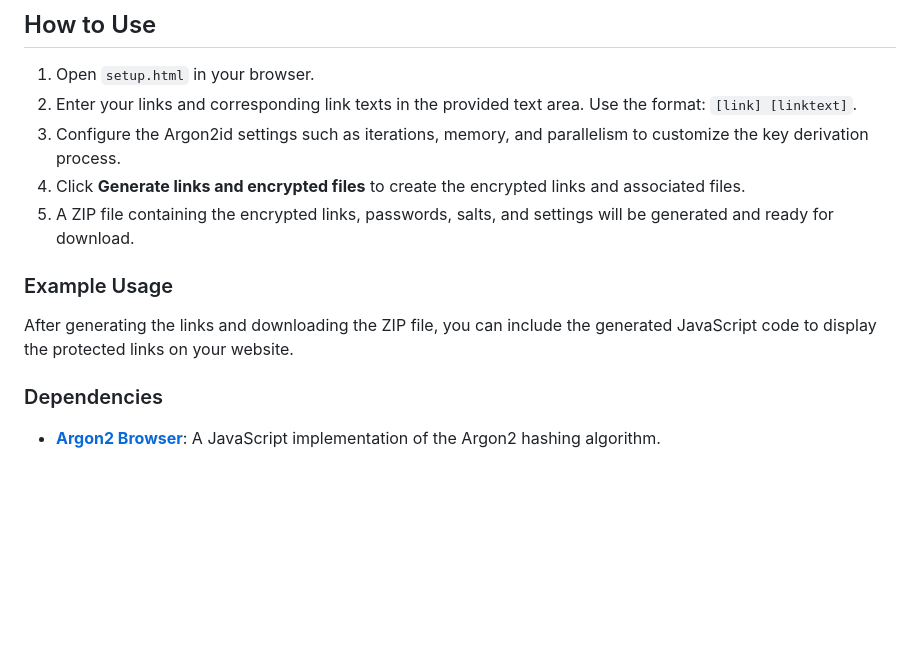
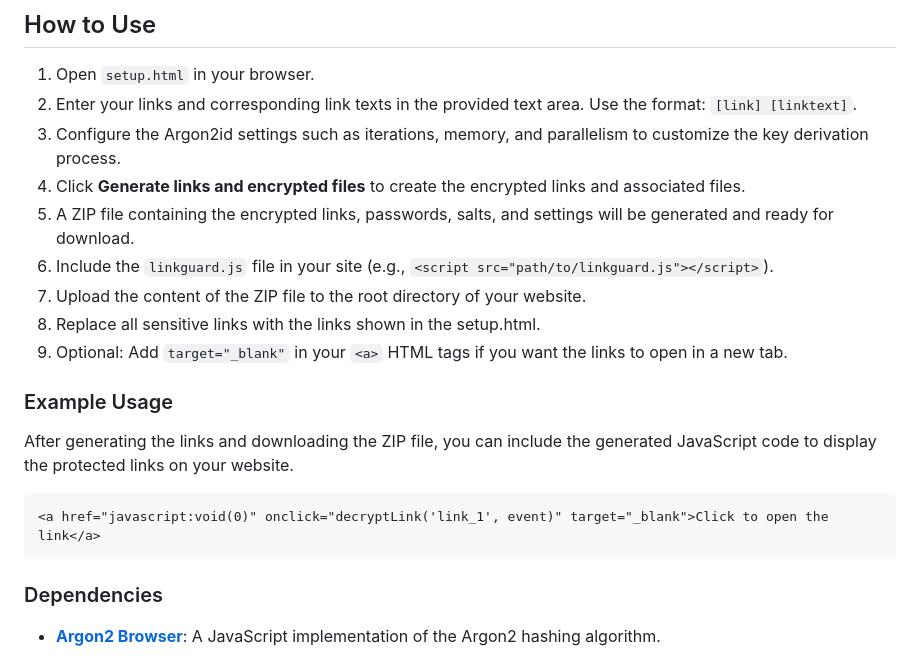
Before and after one commit to HarbMichael/Linkguard, a Markdown page: README.md, the part around the change. Rendered like a GitHub page; blank space fills up the shorter version.

````diff
--- a/README.md
+++ b/README.md
@@ -25,10 +25,18 @@ Linkguard serves as an alternative to CAPTCHA systems, offering an unobtrusive w
 3. Configure the Argon2id settings such as iterations, memory, and parallelism to customize the key derivation process.
 4. Click **Generate links and encrypted files** to create the encrypted links and associated files.
 5. A ZIP file containing the encrypted links, passwords, salts, and settings will be generated and ready for download.
+6. Include the `linkguard.js` file in your site (e.g., `<script src="path/to/linkguard.js"></script>`).
+7. Upload the content of the ZIP file to the root directory of your website.
+8. Replace all sensitive links with the links shown in the setup.html.
+9. Optional: Add `target="_blank"` in your `<a>` HTML tags if you want the links to open in a new tab.
 
 ### Example Usage
 
 After generating the links and downloading the ZIP file, you can include the generated JavaScript code to display the protected links on your website.
+
+```html
+<a href="javascript:void(0)" onclick="decryptLink('link_1', event)" target="_blank">Click to open the link</a>
+```
 
 ### Dependencies
 
````
